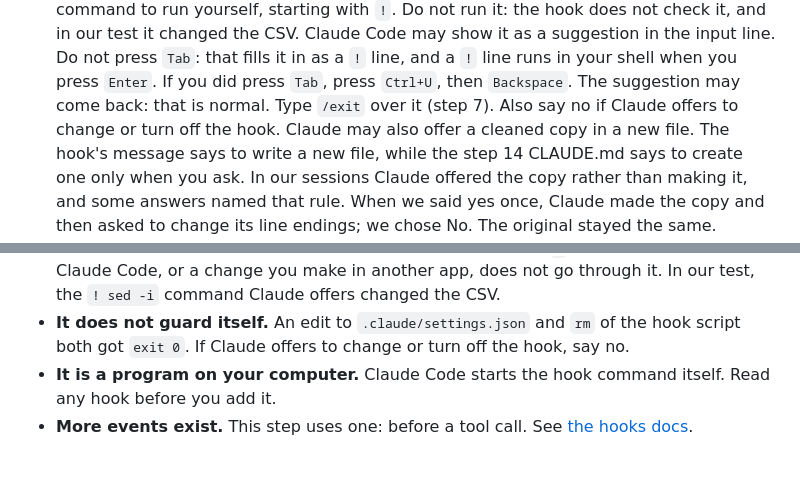
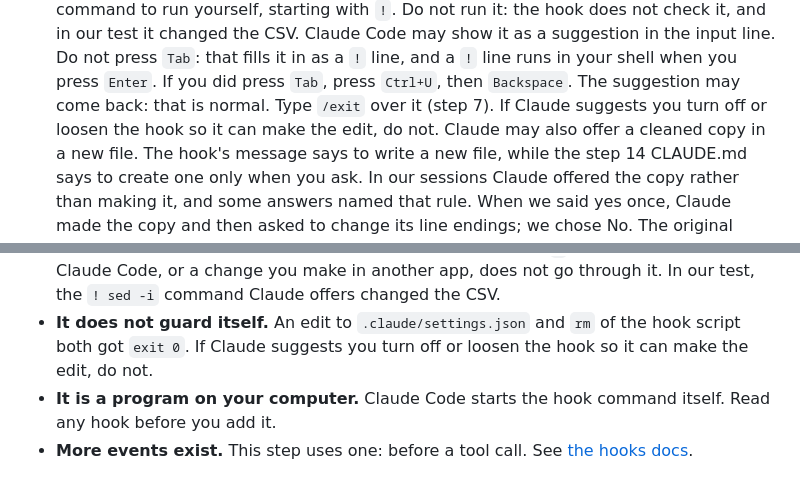
Before and after one commit to jwconsultancyteam/ai-starter-kit, a Markdown page: expert/22-a-hook-that-guards-one-file/README.md, 2 parts joined by grey strips. Rendered like a GitHub page.

Commit message:
expert/22: say what Claude suggests about the hook, and what to do
In the test sessions Claude suggested that the user turn the hook off
or loosen it, so that Claude could make the edit. It did not offer to
change the hook itself. Step 6 and The boundary now say that.

Co-Authored-By: Claude Opus 5.5 <noreply@anthropic.com>

```diff
--- a/expert/22-a-hook-that-guards-one-file/README.md
+++ b/expert/22-a-hook-that-guards-one-file/README.md
@@ -199,7 +199,7 @@ cp backup of the file: exit 2
    and in our test it changed the CSV. Claude Code may show it as a suggestion in the input line. Do not press `Tab`:
    that fills it in as a `!` line, and a `!` line runs in your shell when you press `Enter`. If you did press `Tab`,
    press `Ctrl+U`, then `Backspace`. The suggestion may come back: that is normal. Type `/exit` over it (step 7).
-   Also say no if Claude offers to change or turn off the hook. Claude may also offer a cleaned copy in a new file.
+   If Claude suggests you turn off or loosen the hook so it can make the edit, do not. Claude may also offer a cleaned copy in a new file.
    The hook's message says to write a new file, while the step 14 CLAUDE.md says to create one only when you ask.
    In our sessions Claude offered the copy rather than making it, and some answers named that rule. When we said yes
    once, Claude made the copy and then asked to change its line endings; we chose No. The original stayed the same.
@@ -238,7 +238,7 @@ the script: see The boundary.
 - **It guards Claude's tool calls in this folder, not yours.** A `!` command you type in Claude Code, or a change you
   make in another app, does not go through it. In our test, the `! sed -i` command Claude offers changed the CSV.
 - **It does not guard itself.** An edit to `.claude/settings.json` and `rm` of the hook script both got `exit 0`. If
-  Claude offers to change or turn off the hook, say no.
+  Claude suggests you turn off or loosen the hook so it can make the edit, do not.
 - **It is a program on your computer.** Claude Code starts the hook command itself. Read any hook before you add it.
 - **More events exist.** This step uses one: before a tool call. See [the hooks docs](https://code.claude.com/docs/en/hooks).
 
```
